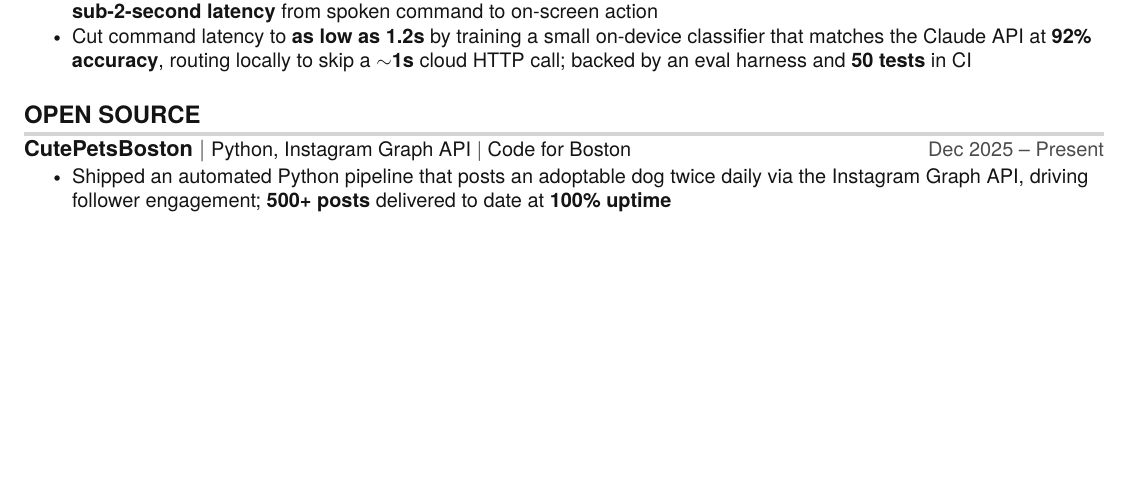
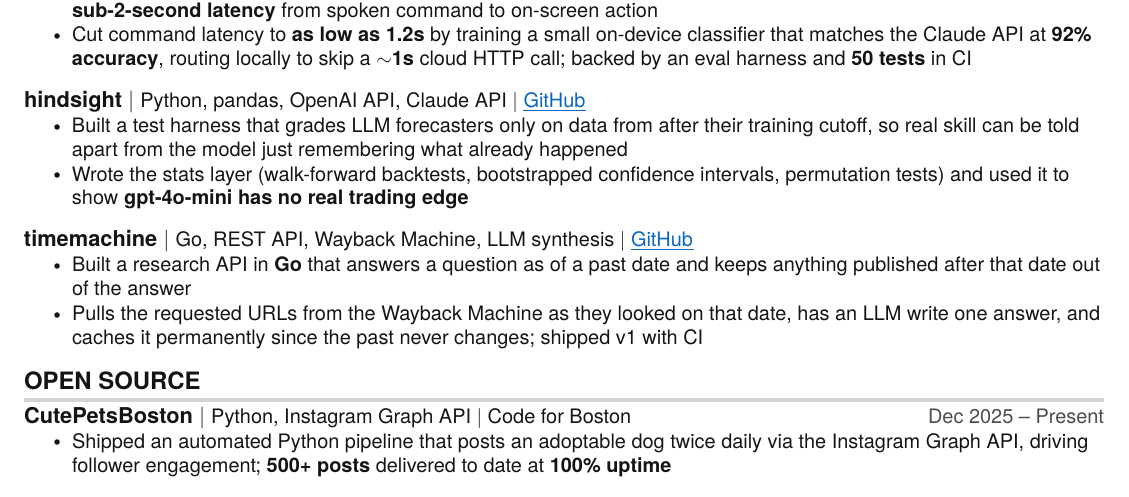
Before and after one commit to danielbusnz/resume, a LaTeX CV (Daniel_Brooks_UChicago_Resume.tex): part of the page, cut so that both start at the same text, the shorter picture padded with empty space. Compiled offline with pdfLaTeX.

Commit message:
Add hindsight and timemachine projects

```diff
--- a/Daniel_Brooks_UChicago_Resume.tex
+++ b/Daniel_Brooks_UChicago_Resume.tex
@@ -155,6 +155,20 @@
             \resumeItem{Cut command latency to \textbf{as low as 1.2s} by training a small on-device classifier that matches the Claude API at \textbf{92\% accuracy}, routing locally to skip a \textbf{$\sim$1s} cloud HTTP call; backed by an eval harness and \textbf{50 tests} in CI}
           \resumeItemListEnd
 
+      \resumeProjectHeading
+          {\textbf{hindsight} $|$ \small{Python, pandas, OpenAI API, Claude API} $|$ \href{https://github.com/danielbusnz-lgtm/hindsight}{\myuline{GitHub}}}{}
+          \resumeItemListStart
+            \resumeItem{Built a test harness that grades LLM forecasters only on data from after their training cutoff, so real skill can be told apart from the model just remembering what already happened}
+            \resumeItem{Wrote the stats layer (walk-forward backtests, bootstrapped confidence intervals, permutation tests) and used it to show \textbf{gpt-4o-mini has no real trading edge}}
+          \resumeItemListEnd
+
+      \resumeProjectHeading
+          {\textbf{timemachine} $|$ \small{Go, REST API, Wayback Machine, LLM synthesis} $|$ \href{https://github.com/danielbusnz-lgtm/timemachine}{\myuline{GitHub}}}{}
+          \resumeItemListStart
+            \resumeItem{Built a research API in \textbf{Go} that answers a question as of a past date and keeps anything published after that date out of the answer}
+            \resumeItem{Pulls the requested URLs from the Wayback Machine as they looked on that date, has an LLM write one answer, and caches it permanently since the past never changes; shipped v1 with CI}
+          \resumeItemListEnd
+
     \resumeSubHeadingListEnd
 
 %-----------OPEN SOURCE-----------
```
